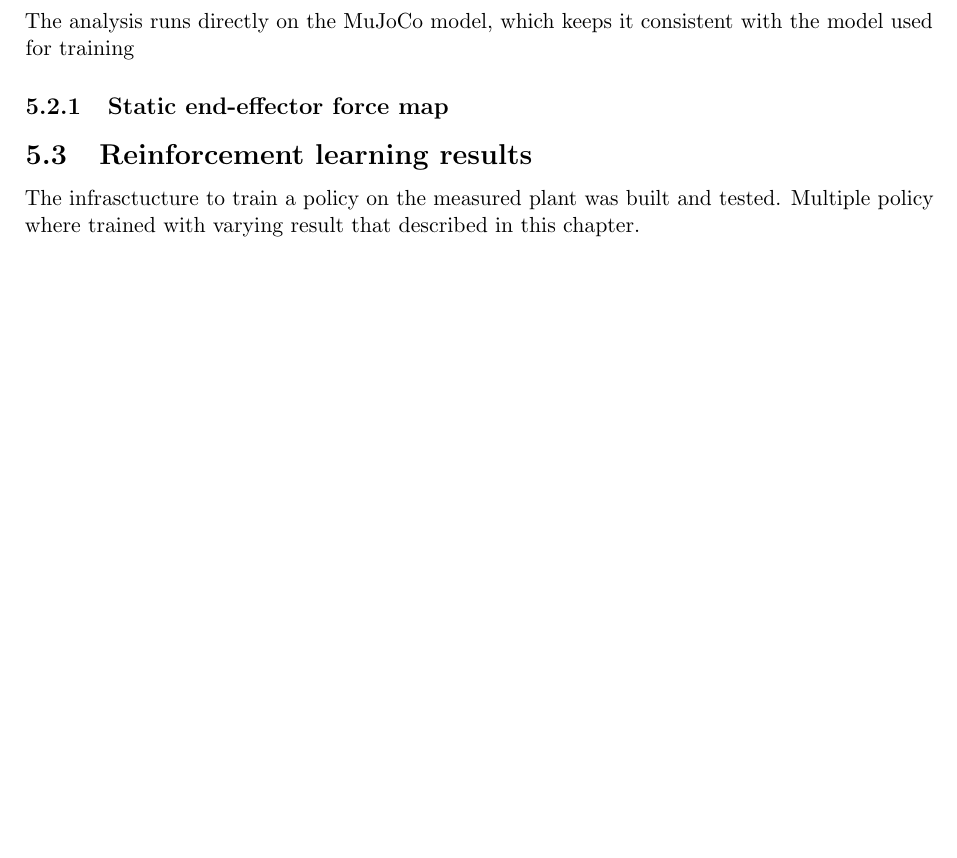
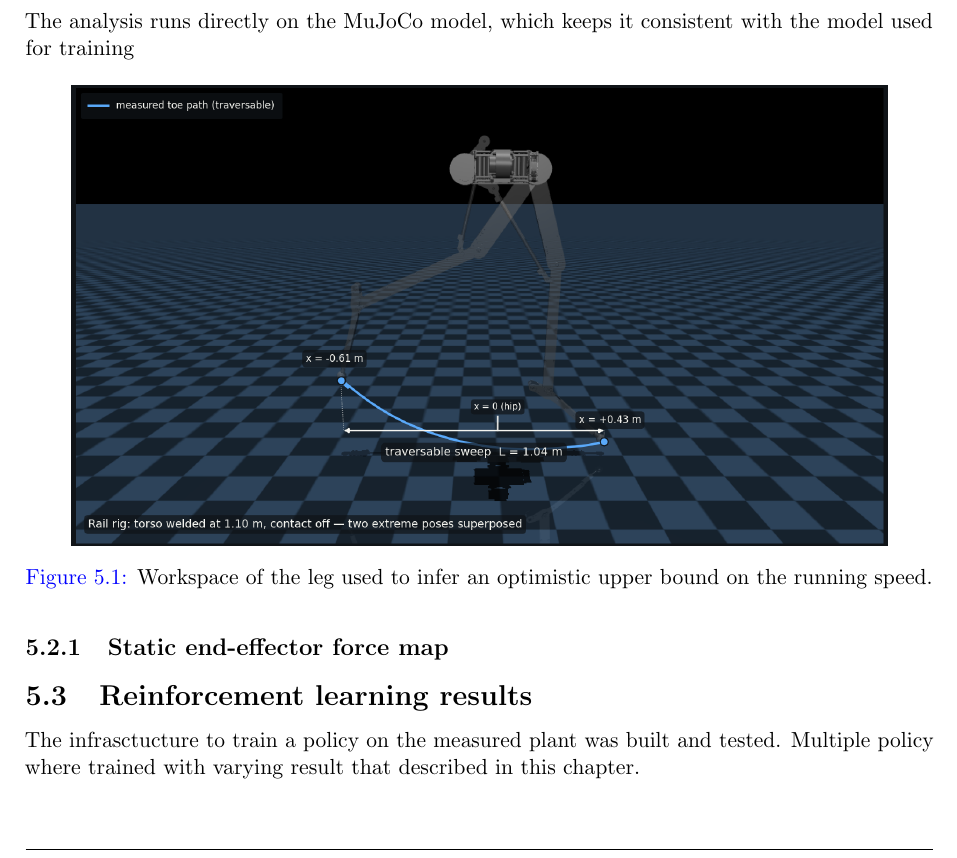
Before and after one commit to nathmo/master-thesis-dash-01, a LaTeX document (main.tex, which reads Chapters/ch5.tex): part of page 23 of 30, cut so that both start at the same text, the shorter picture padded with empty space. Compiled offline with pdfLaTeX.

Commit message:
Add running-speed-ceiling figure to ch5, fix its file extension typo
Author's own addition: the workspace figure backing the kinematic upper
bound on running speed. Fixes a doubled .png.png extension in the
\includegraphics path that broke the build.

Co-Authored-By: Claude Sonnet 5 <noreply@anthropic.com>

```diff
--- a/Chapters/ch5.tex
+++ b/Chapters/ch5.tex
@@ -21,6 +21,13 @@ bound that the kinematics, the mass distribution and the actuators impose.
 The analysis runs directly on the MuJoCo model, which keeps it consistent with
 the model used for training
 
+\begin{figure}[H]
+\centering
+\includegraphics[width=0.9\linewidth]{Figures/rail_sweep_extent.png}
+\caption{Workspace of the leg used to infer an optimistic upper bound on the running speed.}
+\label{fig:speed-ceiling}
+\end{figure}
+
 \subsubsection{Static end-effector force map}
 \label{sec:hw-force-map}
 
```
Also changed, not shown: Figures/rail_sweep_extent.png (added).
